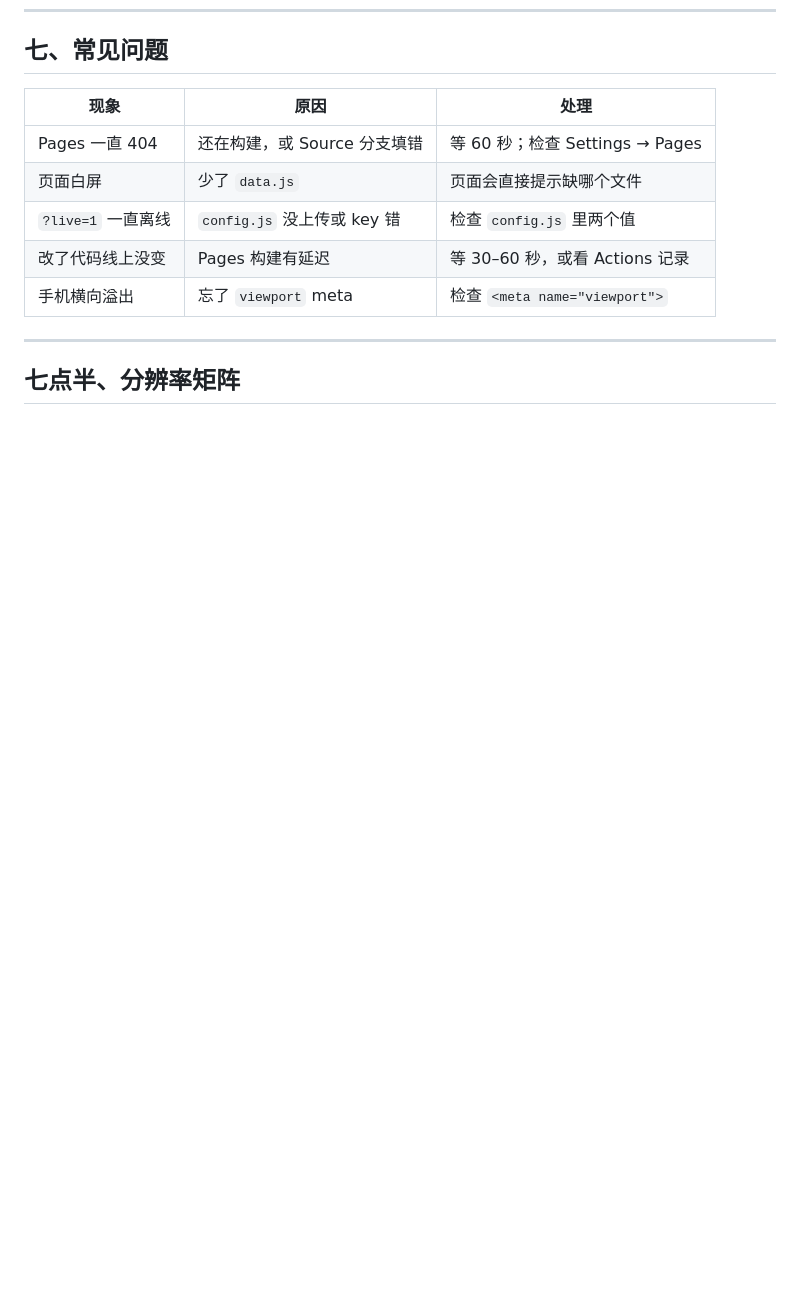
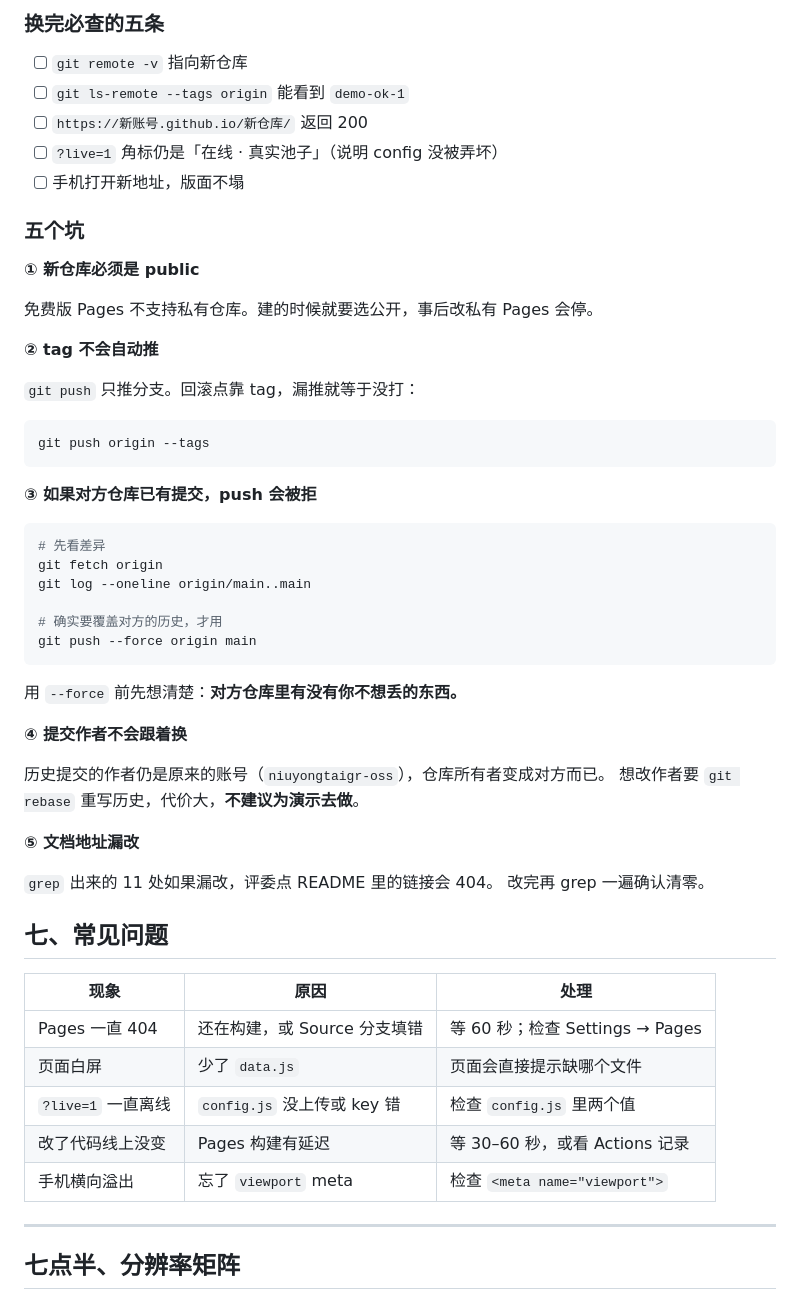
Before and after one commit to niuyongtaigr-oss/luggage-please-wait, a Markdown page: docs/05-发布流程.md, the part around one of its changes. Rendered like a GitHub page; blank space fills up the shorter version.

````diff
--- a/docs/05-发布流程.md
+++ b/docs/05-发布流程.md
@@ -164,3 +232,48 @@ done
+### 换完必查的五条
+
+- [ ] `git remote -v` 指向新仓库
+- [ ] `git ls-remote --tags origin` 能看到 `demo-ok-1`
+- [ ] `https://新账号.github.io/新仓库/` 返回 200
+- [ ] `?live=1` 角标仍是「在线 · 真实池子」（说明 config 没被弄坏）
+- [ ] 手机打开新地址，版面不塌
+
+### 五个坑
+
+**① 新仓库必须是 public**
+
+免费版 Pages 不支持私有仓库。建的时候就要选公开，事后改私有 Pages 会停。
+
+**② tag 不会自动推**
+
+`git push` 只推分支。回滚点靠 tag，漏推就等于没打：
+
+```bash
+git push origin --tags
+```
+
+**③ 如果对方仓库已有提交，push 会被拒**
+
+```bash
+# 先看差异
+git fetch origin
+git log --oneline origin/main..main
+
+# 确实要覆盖对方的历史，才用
+git push --force origin main
+```
+
+用 `--force` 前先想清楚：**对方仓库里有没有你不想丢的东西。**
+
+**④ 提交作者不会跟着换**
+
+历史提交的作者仍是原来的账号（`niuyongtaigr-oss`），仓库所有者变成对方而已。
+想改作者要 `git rebase` 重写历史，代价大，**不建议为演示去做**。
+
+**⑤ 文档地址漏改**
+
+`grep` 出来的 11 处如果漏改，评委点 README 里的链接会 404。
+改完再 grep 一遍确认清零。
+
 ## 七、常见问题
 
 | 现象 | 原因 | 处理 |
````
Also changed, not shown: other parts of docs/05-发布流程.md (+68 -0 lines), README.md (+5 -0 lines).
